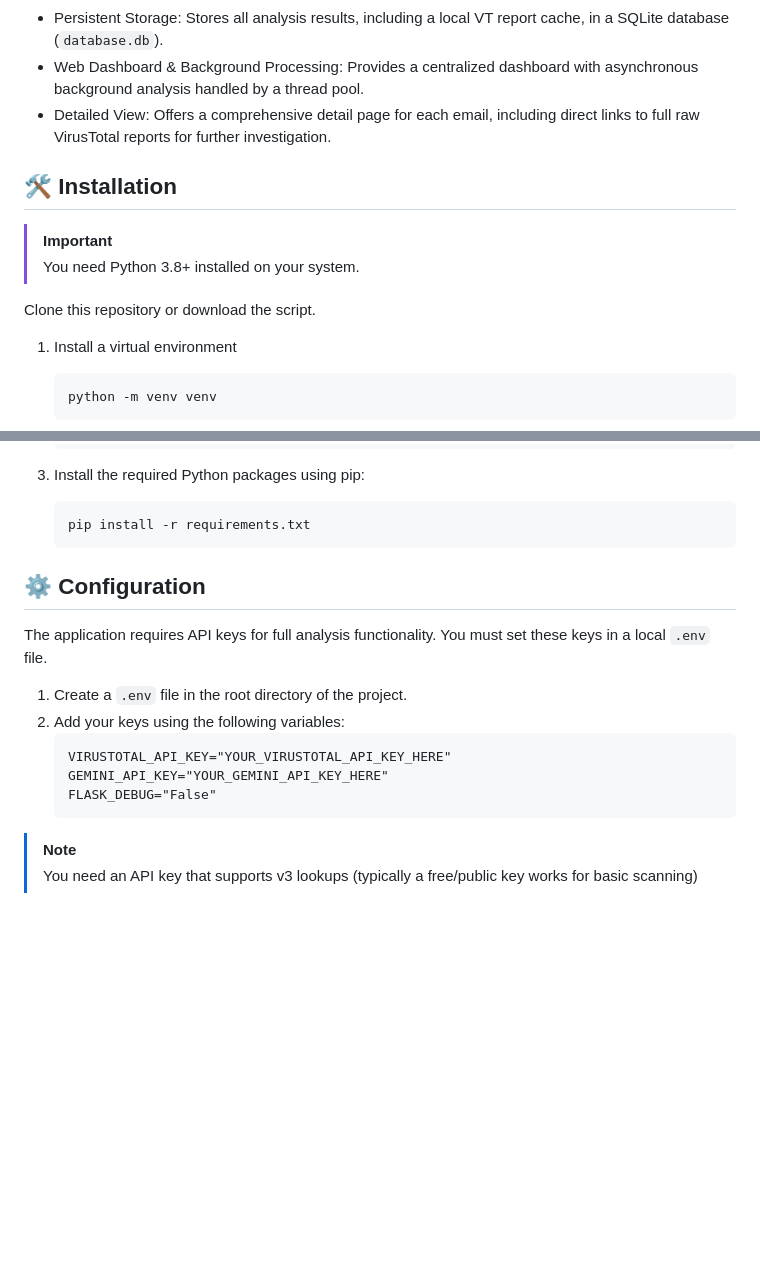
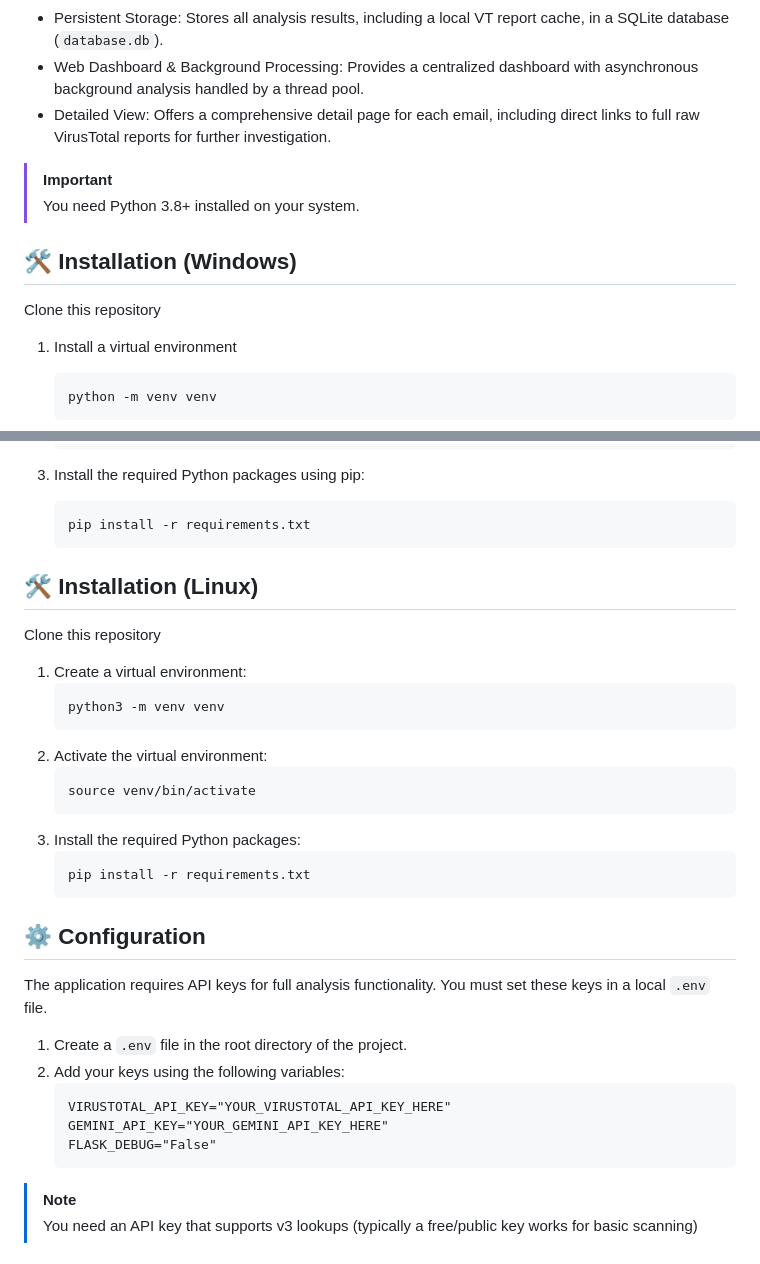
Before and after one commit to isuruum/Phishing-Email-Triage-Analyzer, a Markdown page: README.md, 2 parts joined by grey strips. GitHub-like rendering; blank space fills up the shorter version.

Commit message:
fix: Update installation instructions for Windows and Linux in README.md

````diff
--- a/README.md
+++ b/README.md
@@ -15,11 +15,12 @@ The Phishing Email Triage & Analyzer is a lightweight web application built with
 * Web Dashboard & Background Processing: Provides a centralized dashboard with asynchronous background analysis handled by a thread pool.
 * Detailed View: Offers a comprehensive detail page for each email, including direct links to full raw VirusTotal reports for further investigation.
 
-## 🛠️ Installation
 > [!IMPORTANT]
 > You need Python 3.8+ installed on your system.
 
-Clone this repository or download the script.
+## 🛠️ Installation (Windows)
+
+Clone this repository
 1. Install a virtual environment
    ```python
    python -m venv venv
@@ -39,6 +40,23 @@ Clone this repository or download the script.
    ```python
    pip install -r requirements.txt
    ```
+
+## 🛠️ Installation (Linux)
+
+Clone this repository
+1. Create a virtual environment:
+   ```bash
+   python3 -m venv venv
+   ```
+2. Activate the virtual environment:
+   ```bash
+   source venv/bin/activate
+   ```
+3. Install the required Python packages:
+   ```bash
+   pip install -r requirements.txt
+   ```
+
 ## ⚙️ Configuration
 The application requires API keys for full analysis functionality. You must set these keys in a local `.env` file.
 1. Create a `.env` file in the root directory of the project.
@@ -48,6 +66,7 @@ The application requires API keys for full analysis functionality. You must set
    GEMINI_API_KEY="YOUR_GEMINI_API_KEY_HERE"
    FLASK_DEBUG="False"
    ```
+
 > [!NOTE]
 > You need an API key that supports v3 lookups (typically a free/public key works for basic scanning)
 
````
